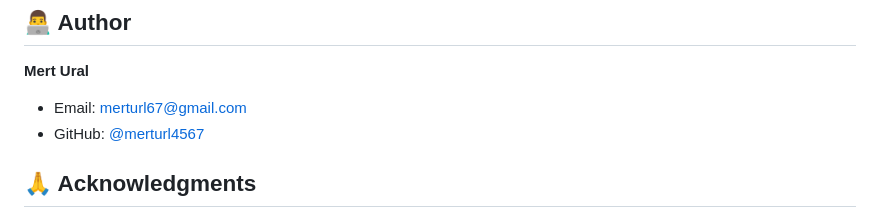
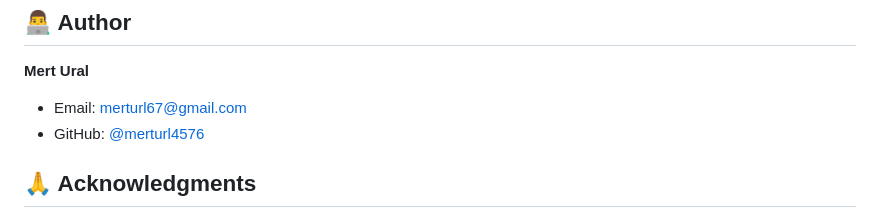
Before and after one commit to merturl4576/pyservice-mini-itsm, a Markdown page: README.md, the part around the change. GitHub-like rendering.

Commit message:
Update GitHub username in README

```diff
--- a/README.md
+++ b/README.md
@@ -204,7 +204,7 @@ This project is open source and available for educational purposes.
 
 **Mert Ural**
 - Email: merturl67@gmail.com
-- GitHub: [@merturl4567](https://github.com/merturl4567)
+- GitHub: [@merturl4576](https://github.com/merturl4576)
 
 ## 🙏 Acknowledgments
 
```
